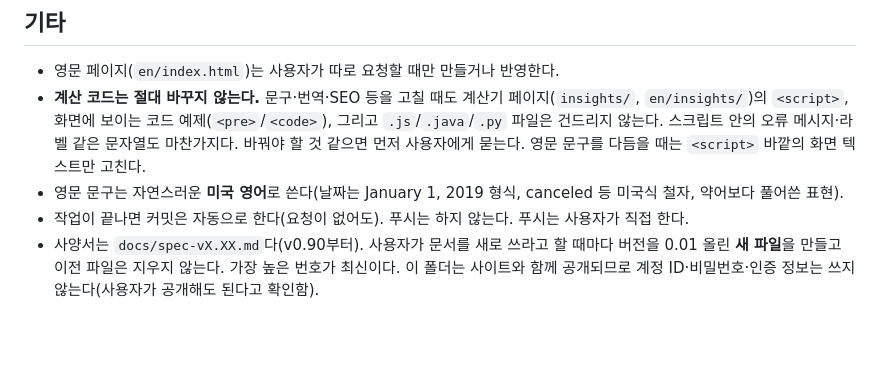
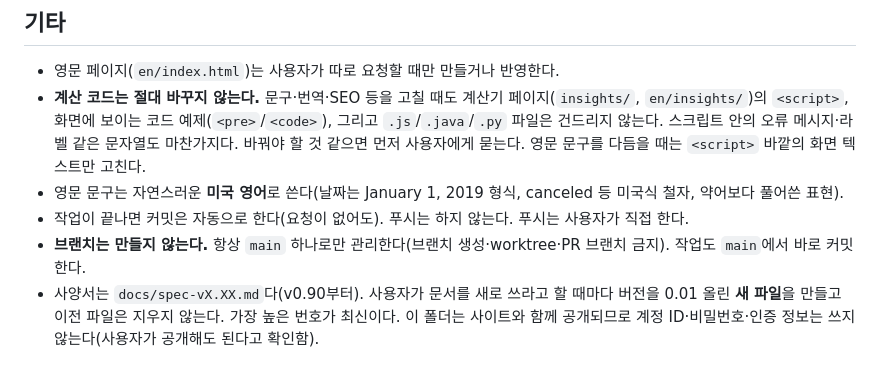
Before and after one commit to it-solvers/it-solvers.github.io, a Markdown page: CLAUDE.md, the part around the change. GitHub-like rendering; blank space fills up the shorter version.

Commit message:
CLAUDE.md: 브랜치 없이 main만으로 관리하는 규칙 추가
Co-Authored-By: Claude Sonnet 5.5 <noreply@anthropic.com>

```diff
--- a/CLAUDE.md
+++ b/CLAUDE.md
@@ -22,4 +22,5 @@
 - **계산 코드는 절대 바꾸지 않는다.** 문구·번역·SEO 등을 고칠 때도 계산기 페이지(`insights/`, `en/insights/`)의 `<script>`, 화면에 보이는 코드 예제(`<pre>`/`<code>`), 그리고 `.js`/`.java`/`.py` 파일은 건드리지 않는다. 스크립트 안의 오류 메시지·라벨 같은 문자열도 마찬가지다. 바꿔야 할 것 같으면 먼저 사용자에게 묻는다. 영문 문구를 다듬을 때는 `<script>` 바깥의 화면 텍스트만 고친다.
 - 영문 문구는 자연스러운 **미국 영어**로 쓴다(날짜는 January 1, 2019 형식, canceled 등 미국식 철자, 약어보다 풀어쓴 표현).
 - 작업이 끝나면 커밋은 자동으로 한다(요청이 없어도). 푸시는 하지 않는다. 푸시는 사용자가 직접 한다.
+- **브랜치는 만들지 않는다.** 항상 `main` 하나로만 관리한다(브랜치 생성·worktree·PR 브랜치 금지). 작업도 `main`에서 바로 커밋한다.
 - 사양서는 `docs/spec-vX.XX.md`다(v0.90부터). 사용자가 문서를 새로 쓰라고 할 때마다 버전을 0.01 올린 **새 파일**을 만들고 이전 파일은 지우지 않는다. 가장 높은 번호가 최신이다. 이 폴더는 사이트와 함께 공개되므로 계정 ID·비밀번호·인증 정보는 쓰지 않는다(사용자가 공개해도 된다고 확인함).
```
